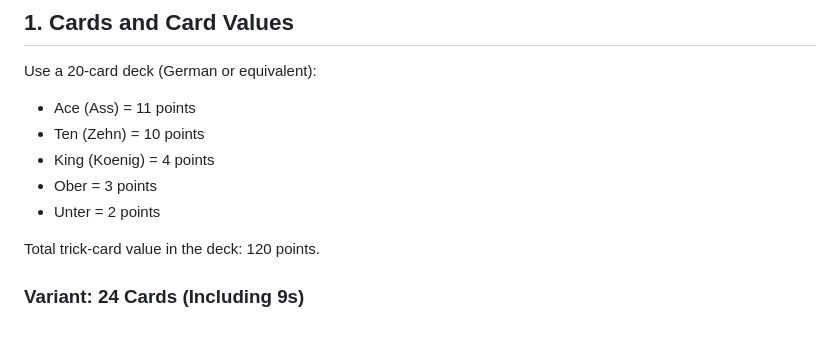
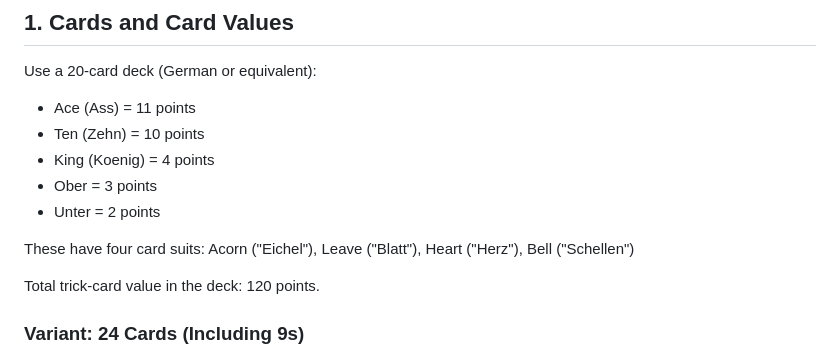
Before and after one commit to OMerkel/schnapsen, a Markdown page: doc/rules.md, the part around the change. GitHub-like rendering; blank space fills up the shorter version.

Commit message:
Mention the card suits.

```diff
--- a/doc/rules.md
+++ b/doc/rules.md
@@ -11,6 +11,8 @@ Use a 20-card deck (German or equivalent):
 - King (Koenig) = 4 points
 - Ober = 3 points
 - Unter = 2 points
+
+These have four card suits: Acorn ("Eichel"), Leave ("Blatt"), Heart ("Herz"), Bell ("Schellen")
 
 Total trick-card value in the deck: 120 points.
 
```
Also changed, not shown: doc/regeln.md (+2 -0 lines).
